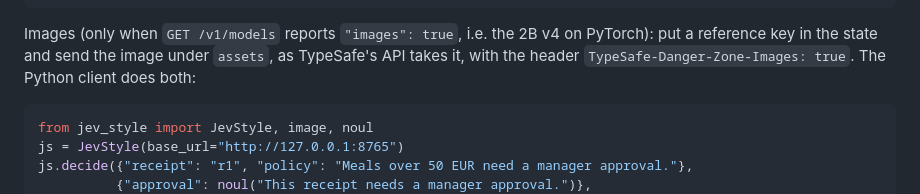
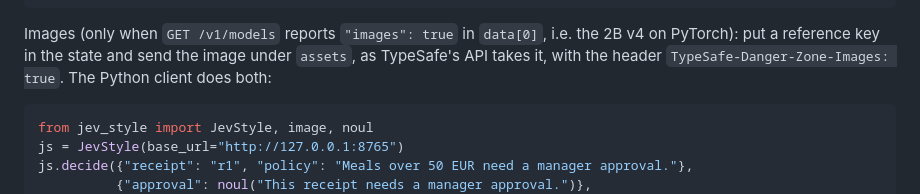
Before and after one commit to lawrence3699/jev-style, a Markdown page: skills/jev-style/SKILL.md, the part around the change. GitHub-like rendering.

Commit message:
skill: /v1/models reports images in data[0]
Co-Authored-By: Claude Opus 5.5 (1M context) <noreply@anthropic.com>

````diff
--- a/skills/jev-style/SKILL.md
+++ b/skills/jev-style/SKILL.md
@@ -57,7 +57,7 @@ out = js.decide(ticket_text, {
 out["answers"]["team"]["choice"], out["answers"]["team"]["confidence"]
 ```
 
-Images (only when `GET /v1/models` reports `"images": true`, i.e. the 2B v4 on PyTorch): put
+Images (only when `GET /v1/models` reports `"images": true` in `data[0]`, i.e. the 2B v4 on PyTorch): put
 a reference key in the state and send the image under `assets`, as TypeSafe's API takes it, with the header
 `TypeSafe-Danger-Zone-Images: true`. The Python client does both:
 
````
